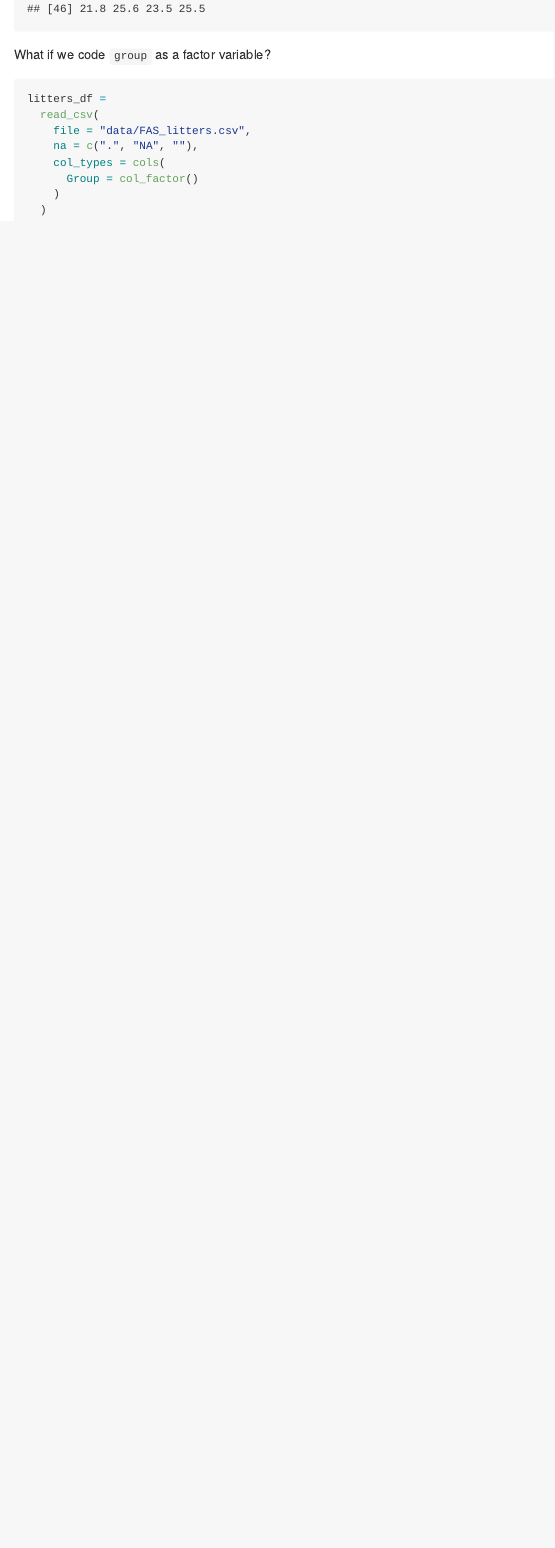
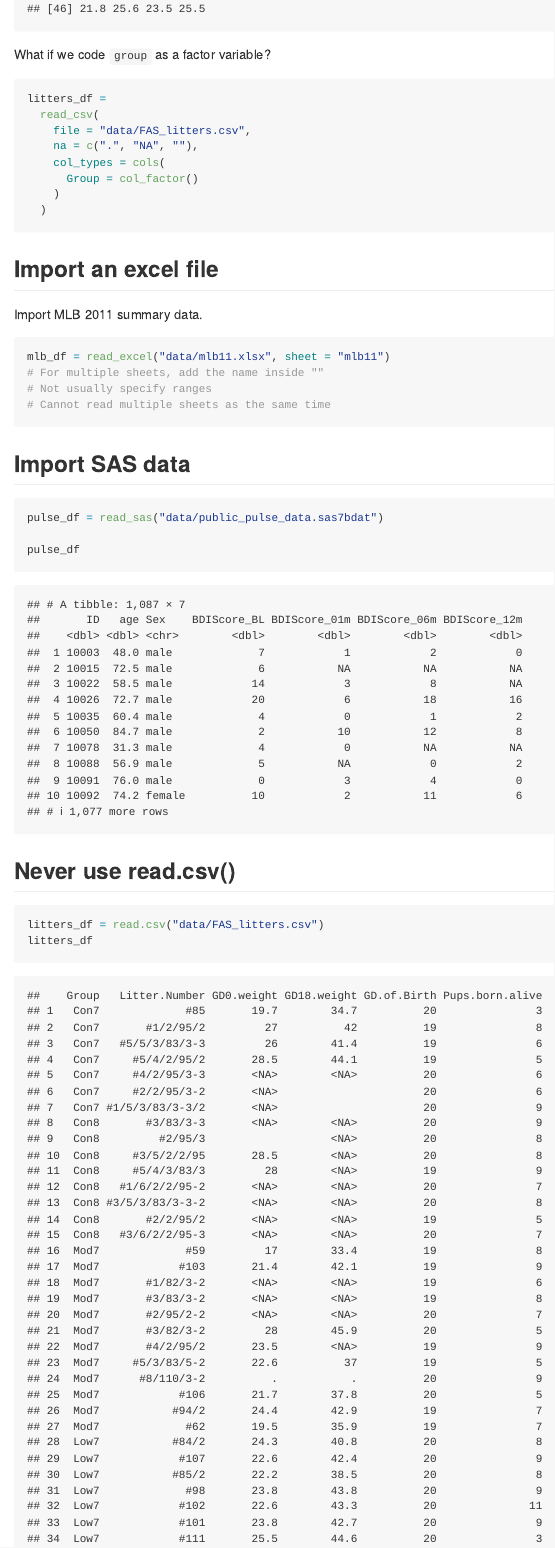
Before and after one commit to hanruili/data_wrangling_i, an R Markdown document (data_import.Rmd): the page in a window 1100 px wide, from 4300 px down. The pictures show the output file data_import.md that the author committed with the source, drawn offline in the style of GitHub.

Commit message:
data import

````diff
--- a/data_import.Rmd
+++ b/data_import.Rmd
@@ -92,3 +94,29 @@ litters_df =
     )
   )
 ```
+
+## Import an excel file
+
+Import MLB 2011 summary data.
+
+```{r}
+mlb_df = read_excel("data/mlb11.xlsx", sheet = "mlb11")
+# For multiple sheets, add the name inside ""
+# Not usually specify ranges
+# Cannot read multiple sheets as the same time
+```
+
+
+## Import SAS data
+
+```{r}
+pulse_df = read_sas("data/public_pulse_data.sas7bdat")
+
+pulse_df
+```
+
+## Never use read.csv()
+
+```{r}
+litters_df = read.csv("data/FAS_litters.csv")
+litters_df
````
Also changed, not shown: data_import.md, data_import.Rmd (11 more changed lines).
